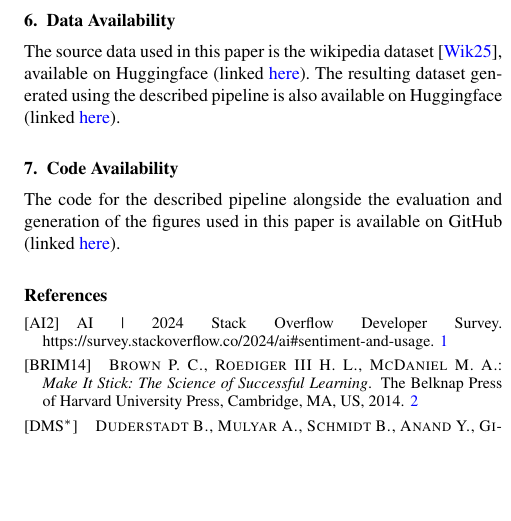
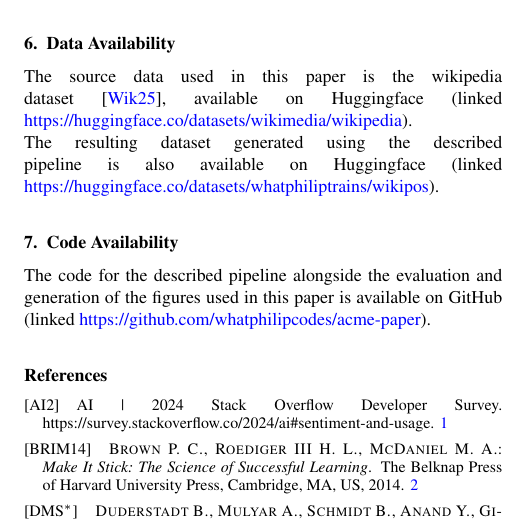
Before and after one commit to whatphilipcodes/acme-paper, a LaTeX document (paper/acsfubAuthorGuidelines-short.tex, which reads paper/acsfubAuthorGuidelines-body.tex): part of one column of page 5 of 5, cut so that both start at the same text, the shorter picture padded with empty space. Compiled offline with pdfLaTeX.

Commit message:
chore: test branch change

```diff
--- a/paper/acsfubAuthorGuidelines-body.tex
+++ b/paper/acsfubAuthorGuidelines-body.tex
@@ -257,13 +257,13 @@ A central challenge for continual learning on-device lies in computational overh
 \section{Data Availability}
 \label{sec:data-av}
 
-The source data used in this paper is the wikipedia dataset \cite{WikimediaWikipediaDatasets2025}, available on Huggingface (linked \href{https://huggingface.co/datasets/wikimedia/wikipedia}{here}). The resulting dataset generated using the described pipeline is also available on Huggingface (linked \href{https://huggingface.co/datasets/whatphiliptrains/wikipos}{here}).
+The source data used in this paper is the wikipedia dataset \cite{WikimediaWikipediaDatasets2025}, available on Huggingface (linked \href{https://huggingface.co/datasets/wikimedia/wikipedia}{https://huggingface.co/datasets/wikimedia/wikipedia}). The resulting dataset generated using the described pipeline is also available on Huggingface (linked \href{https://huggingface.co/datasets/whatphiliptrains/wikipos}{https://huggingface.co/datasets/whatphiliptrains/wikipos}).
 
 %-------------------------------------------------------------------------
 \section{Code Availability}
 \label{sec:code-av}
 
-The code for the described pipeline alongside the evaluation and generation of the figures used in this paper is available on GitHub (linked \href{https://github.com/whatphilipcodes/wikipos}{here}).
+The code for the described pipeline alongside the evaluation and generation of the figures used in this paper is available on GitHub (linked \href{https://github.com/whatphilipcodes/acme-paper}{https://github.com/whatphilipcodes/acme-paper}).
 
 %-------------------------------------------------------------------------
 
```
